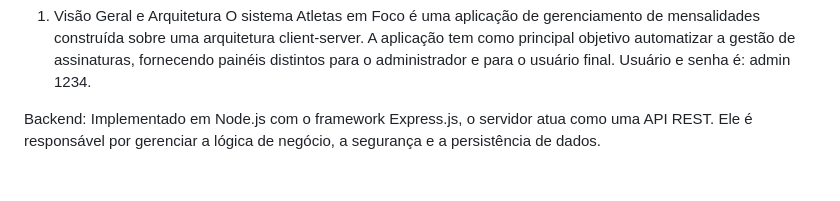
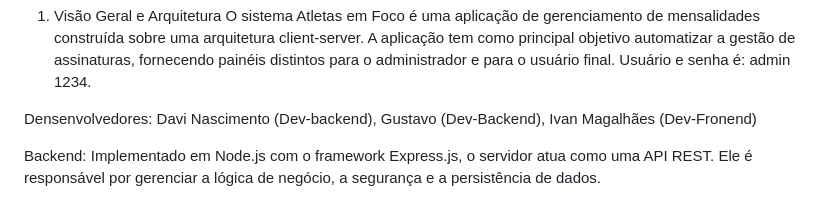
Before and after one commit to DaviPereiraJs/Projeto-Final, a Markdown page: docs/document.md, the part around the change. GitHub-like rendering; blank space fills up the shorter version.

Commit message:
feat: Atualizando documentação

```diff
--- a/docs/document.md
+++ b/docs/document.md
@@ -1,6 +1,8 @@
 Documentação Técnica Detalhada: Sistema Atletas em Foco
 1. Visão Geral e Arquitetura
 O sistema Atletas em Foco é uma aplicação de gerenciamento de mensalidades construída sobre uma arquitetura client-server. A aplicação tem como principal objetivo automatizar a gestão de assinaturas, fornecendo painéis distintos para o administrador e para o usuário final. Usuário e senha é: admin 1234.
+
+Densenvolvedores: Davi Nascimento (Dev-backend), Gustavo (Dev-Backend), Ivan Magalhães (Dev-Fronend)
 
 Backend: Implementado em Node.js com o framework Express.js, o servidor atua como uma API REST. Ele é responsável por gerenciar a lógica de negócio, a segurança e a persistência de dados.
 
```
